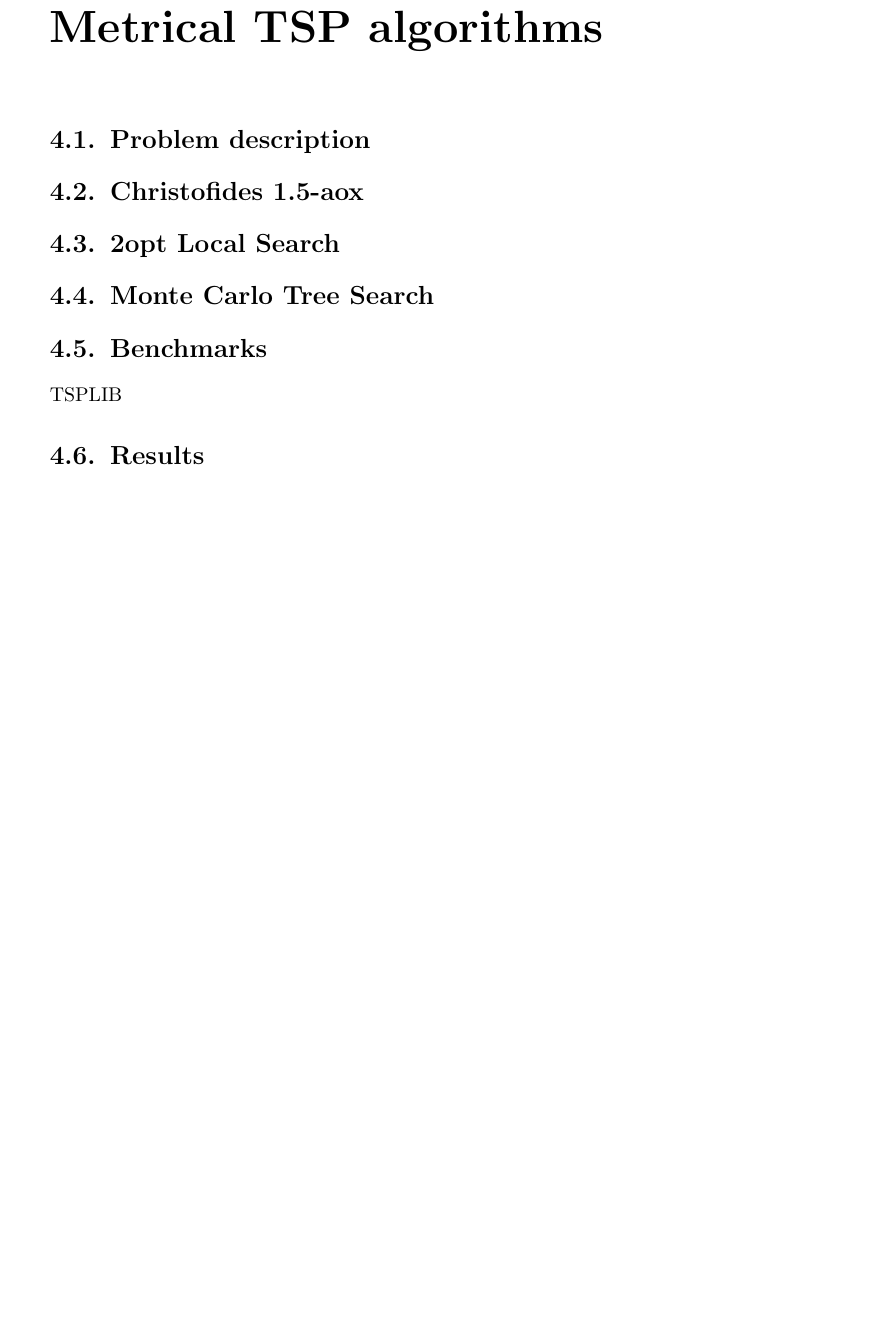
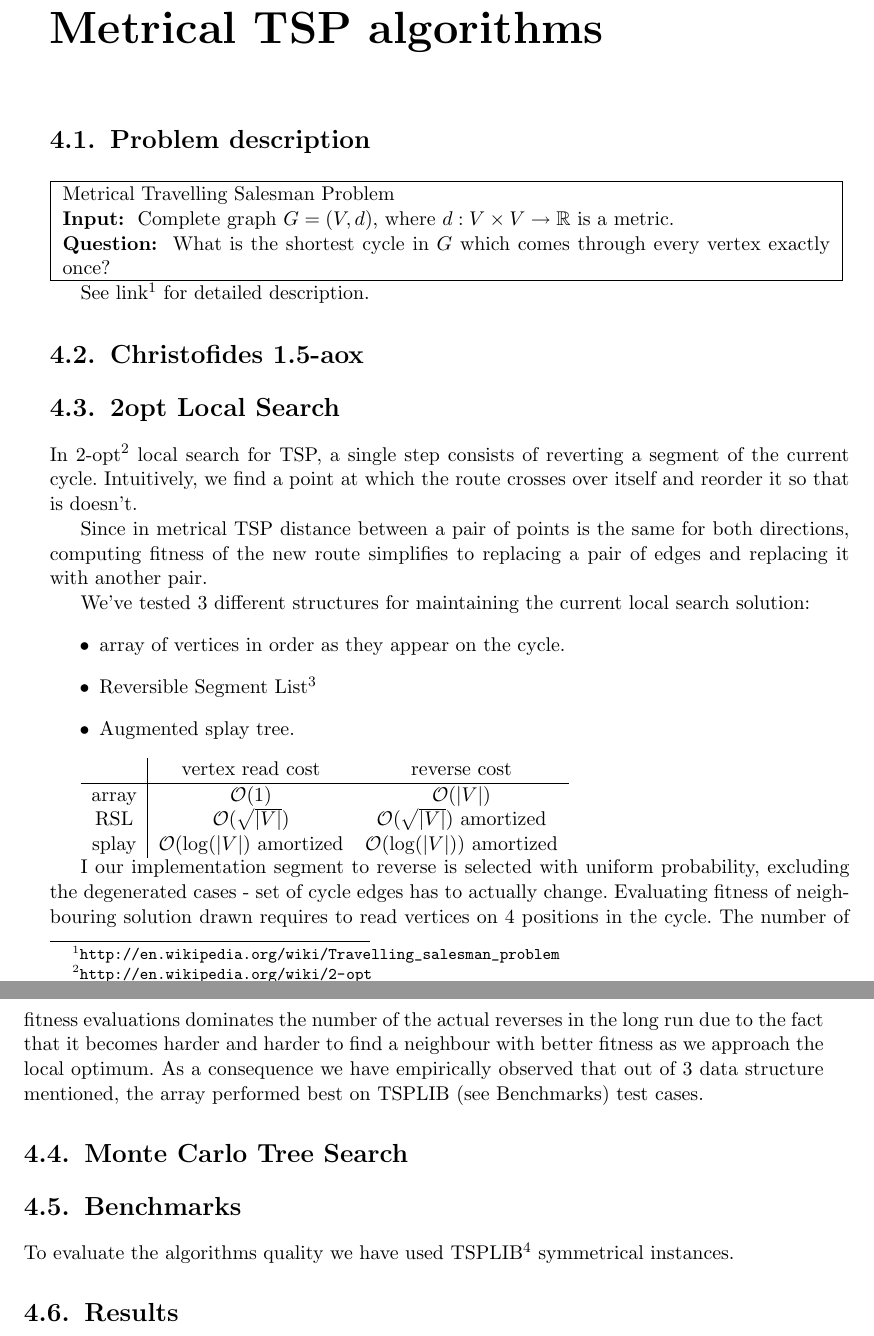
Before and after one commit to paal-prime/paal-bs, a LaTeX thesis (paal.tex, which reads tsp.tex): part of page 19 of 41 before the commit and two parts of pages 19 and 20 of 41 after it, the two joined at a grey line, cut so that both start at the same text, the shorter picture padded with empty space. Compiled offline with pdfLaTeX; the source files are stored in an older character set and shown here as Unicode.

Commit message:
[WIP] TSP description

```diff
--- a/paal.tex
+++ b/paal.tex
@@ -3,12 +3,17 @@
 \usepackage{polski}
 \usepackage{listings}
 \usepackage{color}
+\usepackage{url}
+
+\usepackage{amssymb,amsmath,amsthm,amstext,amsopn,latexsym}
 
 \definecolor{mygreen}{rgb}{0,0.6,0}
 \definecolor{mygray}{rgb}{0.5,0.5,0.5}
 \definecolor{mymauve}{rgb}{0.58,0,0.82}
 
 \newcommand{\code}[1]{\begin{ttfamily}#1\end{ttfamily}}
+
+\newcommand{\Oh}{\ensuremath{\mathcal{O}}}
 
 \lstset{
   backgroundcolor=\color{white},   % choose the background color; you must add \usepackage{color} or \usepackage{xcolor}
@@ -156,16 +173,7 @@ przyk³adowe dane i~wyniki dzia³ania programu.
 \section{Framework supplied implementations}
 
 \include{algo_framework}
-
-\chapter{Metrical TSP algorithms}
-\section{Problem description}
-\section{Christofides 1.5-aox}
-\section{2opt Local Search}
-\section{Monte Carlo Tree Search}
-\section{Benchmarks}
-TSPLIB
-\section{Results}
-
+\include{tsp}
 \include{paal_steiner_forest}
 
 \chapter{Uncapacitated Facility Location algorithms}
--- /dev/null
+++ b/tsp.tex
@@ -0,0 +1,52 @@
+\chapter{Metrical TSP algorithms}
+
+
+\section{Problem description}
+
+\defproblem{ Metrical Travelling Salesman Problem}
+{ Complete graph $G = (V,d)$, where $d:V \times V \to\mathbb{R}$ is a metric. }
+{ What is the shortest cycle in $G$ which comes through every vertex exactly once? }
+
+See link\footnote{\url{http://en.wikipedia.org/wiki/Travelling_salesman_problem}}
+for detailed description.
+
+\section{Christofides 1.5-aox}
+\section{2opt Local Search}
+
+In 2-opt\footnote{\url{http://en.wikipedia.org/wiki/2-opt}} local search for TSP, a single step
+consists of reverting a segment of the current cycle. Intuitively, we find a point
+at which the route crosses over itself and reorder it so that is doesn't.
+
+Since in metrical TSP distance between a pair of points is the same for both directions,
+computing fitness of the new route simplifies to replacing a pair of edges and replacing it with another
+pair.
+
+We've tested 3 different structures for maintaining the current local search solution:
+\begin{itemize}
+\item array of vertices in order as they appear on the cycle.
+\item Reversible Segment List\footnote{\url{http://www.hars.us/Papers/revi.pdf}}
+\item Augmented splay tree.
+\end{itemize}
+
+\begin{tabular}{c|cc}
+& vertex read cost & reverse cost \\\hline
+array & $\Oh(1)$ & $\Oh(|V|)$ \\
+RSL & $\Oh(\sqrt{|V|})$ & $\Oh(\sqrt{|V|})$ amortized \\
+splay & $\Oh(\log(|V|)$ amortized & $\Oh(\log(|V|))$ amortized
+\end{tabular}
+
+I our implementation segment to reverse is selected with uniform probability,
+excluding the degenerated cases - set of cycle edges has to actually change.
+Evaluating fitness of neighbouring solution drawn requires to read vertices
+on 4 positions in the cycle. The number of fitness evaluations dominates
+the number of the actual reverses in the long run due to the fact that it
+becomes harder and harder to find a neighbour with better fitness as we approach
+the local optimum. As a consequence we have empirically observed that out of
+3 data structure mentioned, the array performed best on TSPLIB (see Benchmarks)
+test cases.
+
+\section{Monte Carlo Tree Search}
+\section{Benchmarks}
+To evaluate the algorithms quality we have used TSPLIB\footnote{\url{http://comopt.ifi.uni-heidelberg.de/software/TSPLIB95/}}
+symmetrical instances.
+\section{Results}
```
Also changed, not shown: local_search.tex (+1 -10 lines), paal.tex (12 more changed lines).
